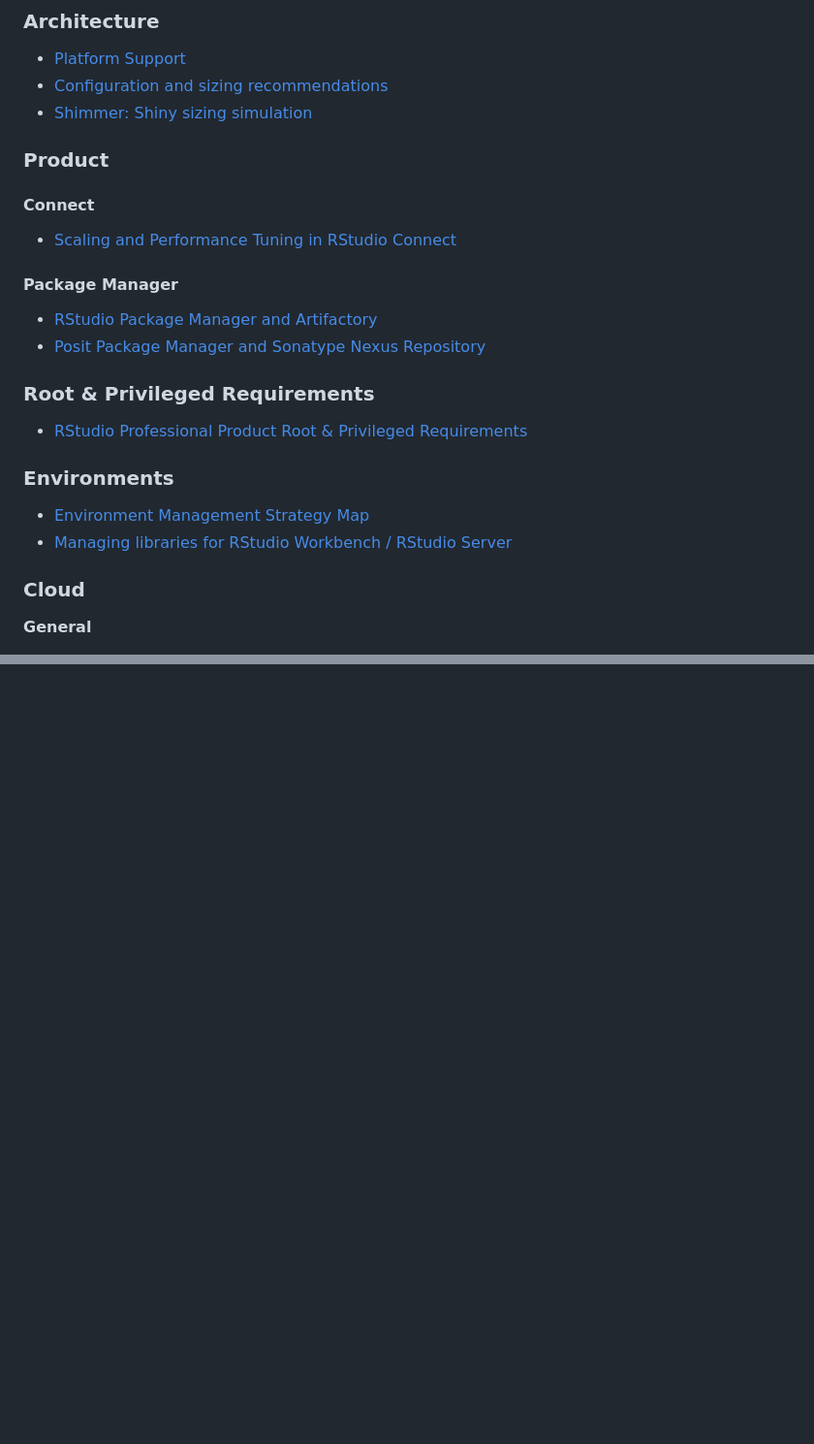
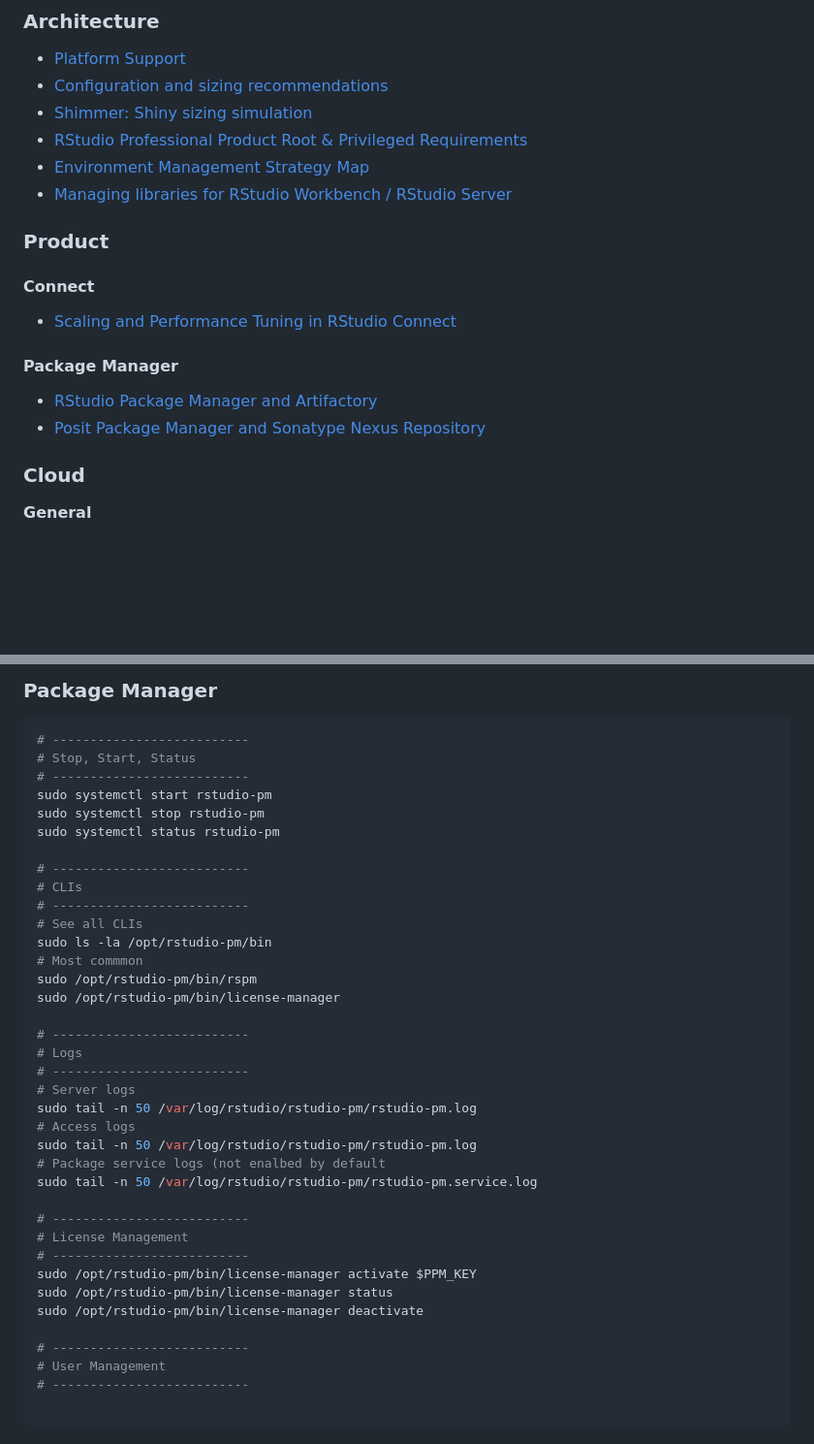
Before and after one commit to SamEdwardes/rstudio-demos, a Markdown page: README.md, 2 parts joined by grey strips. Shown at 97% size. Drawn GitHub-style; blank space fills up the shorter version.

````diff
--- a/README.md
+++ b/README.md
@@ -120,6 +120,9 @@ Links to my most commonly reference documentation.
 - [Platform Support](https://www.rstudio.com/about/platform-support/)
 - [Configuration and sizing recommendations](https://support.rstudio.com/hc/en-us/articles/115002344588-Configuration-and-sizing-recommendations)
 - [Shimmer: Shiny sizing simulation](https://colorado.rstudio.com/rsc/shimmer_and_shiny/)
+- [RStudio Professional Product Root & Privileged Requirements](https://support.rstudio.com/hc/en-us/articles/1500005369282-RStudio-Professional-Product-Root-Privileged-Requirements)
+- [Environment Management Strategy Map](https://solutions.rstudio.com/environments/reproduce/)
+- [Managing libraries for RStudio Workbench / RStudio Server](https://support.rstudio.com/hc/en-us/articles/215733837-Managing-libraries-for-RStudio-Workbench-RStudio-Server)
 
 ### Product
 
@@ -131,15 +134,6 @@ Links to my most commonly reference documentation.
 
 - [RStudio Package Manager and Artifactory](https://support.posit.co/hc/en-us/articles/360016522533-RStudio-Package-Manager-and-Artifactory)
 - [Posit Package Manager and Sonatype Nexus Repository](https://support.posit.co/hc/en-us/articles/10016108647703)
-
-### Root & Privileged Requirements
-
-- [RStudio Professional Product Root & Privileged Requirements](https://support.rstudio.com/hc/en-us/articles/1500005369282-RStudio-Professional-Product-Root-Privileged-Requirements)
-
-### Environments
-
-- [Environment Management Strategy Map](https://solutions.rstudio.com/environments/reproduce/)
-- [Managing libraries for RStudio Workbench / RStudio Server](https://support.rstudio.com/hc/en-us/articles/215733837-Managing-libraries-for-RStudio-Workbench-RStudio-Server)
 
 ### Cloud
 
@@ -174,0 +250,41 @@ Links to my most commonly reference documentation.
+### Package Manager
+
+```bash
+# --------------------------
+# Stop, Start, Status
+# --------------------------
+sudo systemctl start rstudio-pm
+sudo systemctl stop rstudio-pm
+sudo systemctl status rstudio-pm
+
+# --------------------------
+# CLIs
+# --------------------------
+# See all CLIs
+sudo ls -la /opt/rstudio-pm/bin
+# Most commmon
+sudo /opt/rstudio-pm/bin/rspm
+sudo /opt/rstudio-pm/bin/license-manager
+
+# --------------------------
+# Logs
+# --------------------------
+# Server logs
+sudo tail -n 50 /var/log/rstudio/rstudio-pm/rstudio-pm.log
+# Access logs
+sudo tail -n 50 /var/log/rstudio/rstudio-pm/rstudio-pm.log
+# Package service logs (not enalbed by default
+sudo tail -n 50 /var/log/rstudio/rstudio-pm/rstudio-pm.service.log
+
+# --------------------------
+# License Management
+# --------------------------
+sudo /opt/rstudio-pm/bin/license-manager activate $PPM_KEY
+sudo /opt/rstudio-pm/bin/license-manager status
+sudo /opt/rstudio-pm/bin/license-manager deactivate
+
+# --------------------------
+# User Management
+# --------------------------
+
+```
````
Also changed, not shown: other parts of README.md (+81 -0 lines).
